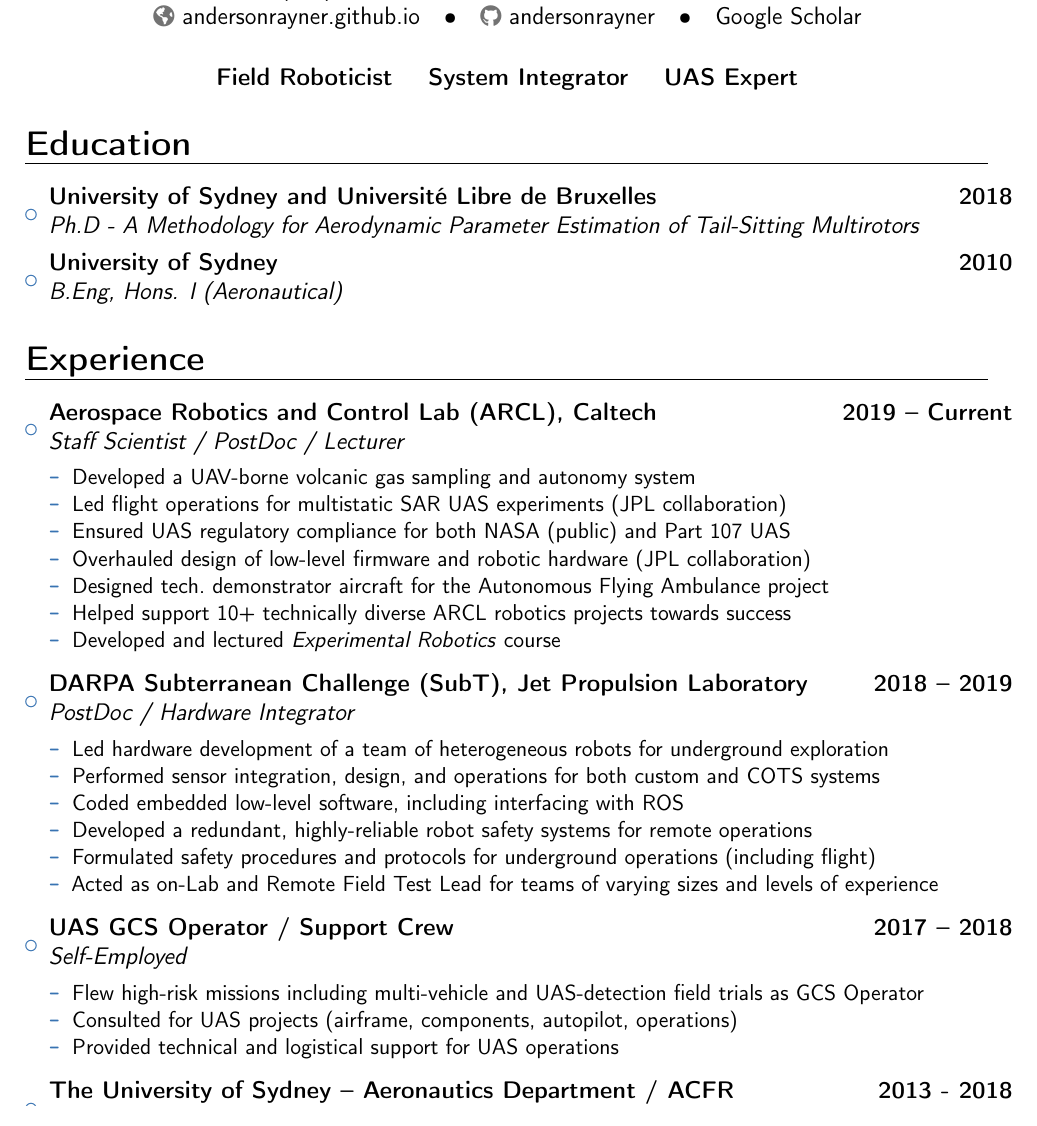
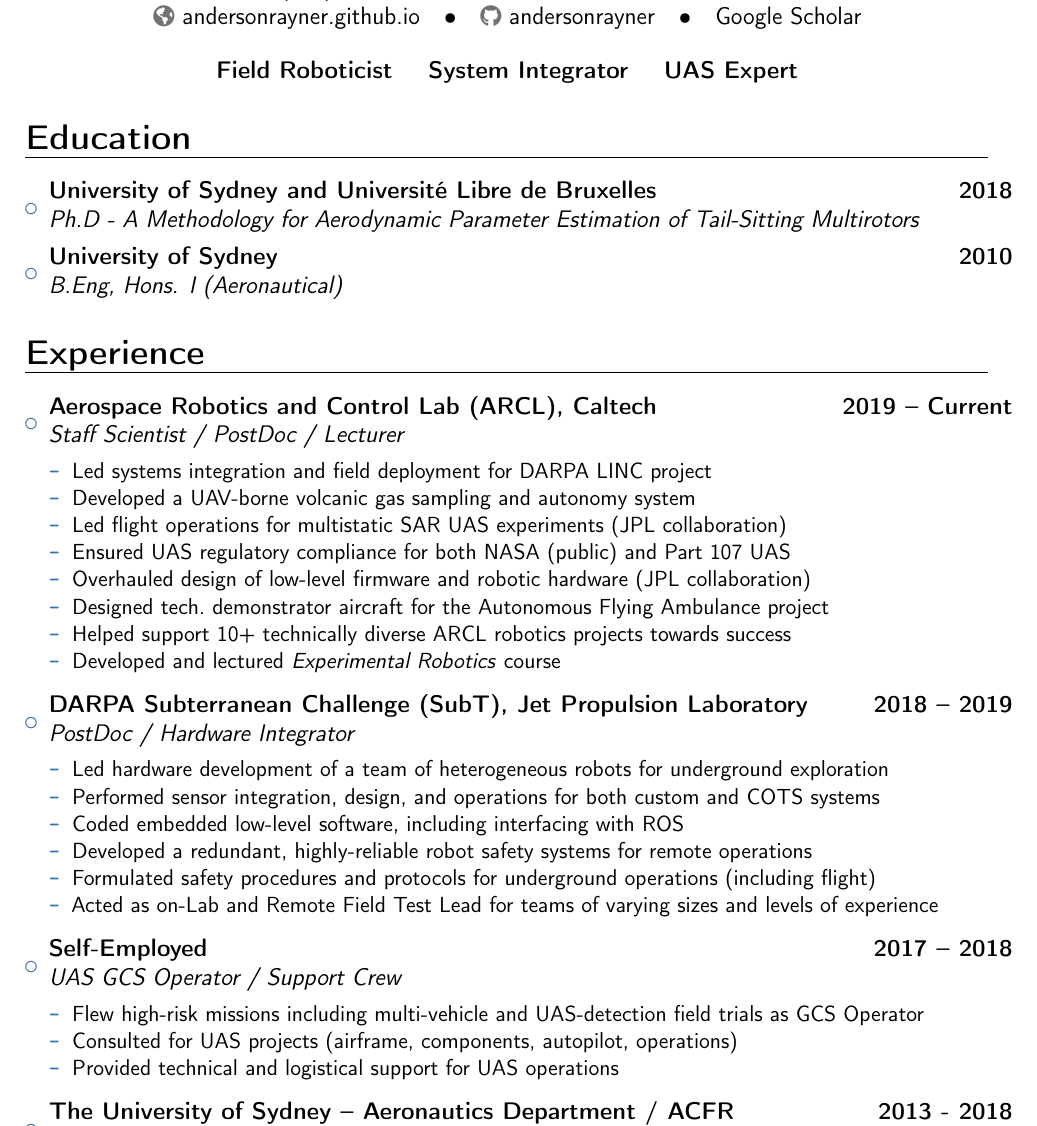
Before and after one commit to AndersonRayner/cv, a LaTeX CV (main.tex): part of page 1 of 4, cut so that both start at the same text. Compiled offline with pdfLaTeX.

Commit message:
Updated experience

```diff
--- a/main.tex
+++ b/main.tex
@@ -126,6 +126,7 @@
 	{
         \vspace{3pt}
         \begin{itemize}
+        	\item Led systems integration and field deployment for DARPA LINC project
             \item Developed a UAV-borne volcanic gas sampling and autonomy system %\hfill {\color{blue}\href{https://arc.aiaa.org/doi/abs/10.2514/6.2021-1409}{(SciTech 2021)}}
             \item Led flight operations for multistatic SAR UAS experiments (JPL collaboration) %\hfill {\color{blue}\href{https://igarss2021.com/view_paper.php?PaperNum=2261}{(IGARSS 2021)}}
             \item Ensured UAS regulatory compliance for both NASA (public) and Part 107 UAS
@@ -163,8 +164,8 @@
 
 \item{\cventry
     {}
+    {UAS GCS Operator / Support Crew}
     {Self-Employed}
-    {UAS GCS Operator / Support Crew}
     {2017 -- 2018}
     {}
     {
```
